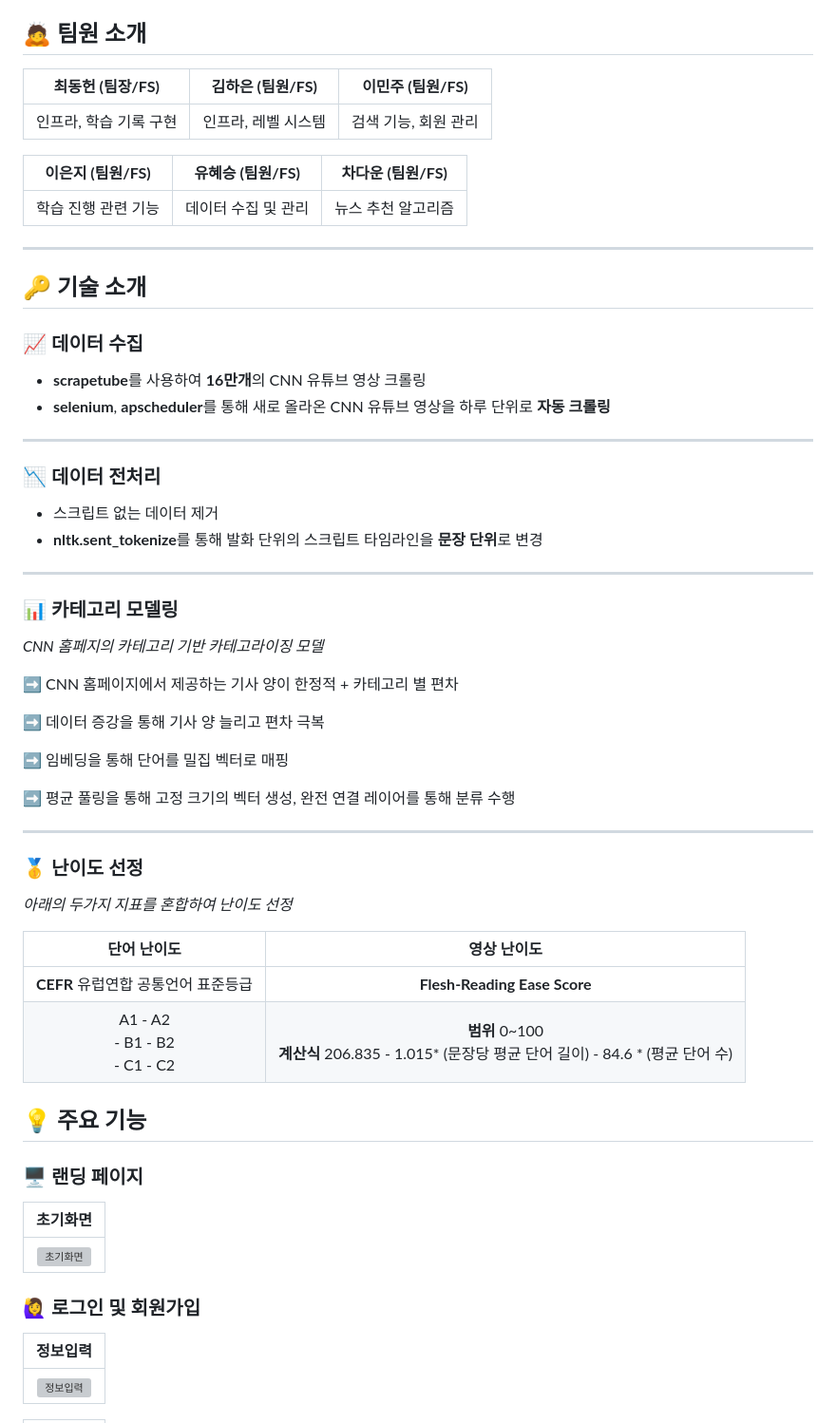
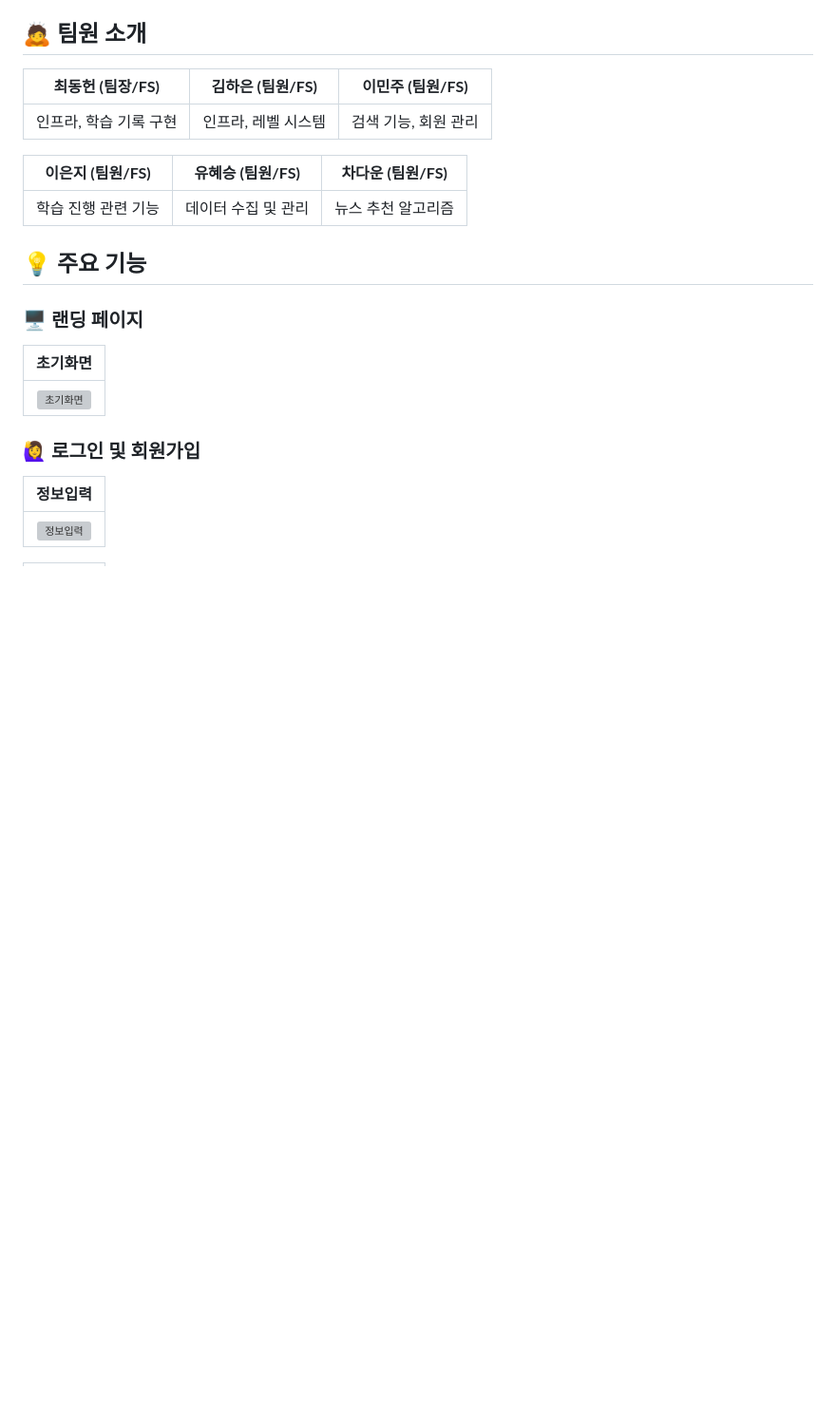
Before and after one commit to olrlozl/CNNect, a Markdown page: README.md, the part around the change printed below. Shown: that part at 95% size. Rendered like a GitHub page; blank space fills up the shorter version; grey boxes are pictures that could not be loaded.

```diff
--- a/README.md
+++ b/README.md
@@ -44,46 +44,6 @@
 |**이은지 (팀원/FS)**|**유혜승 (팀원/FS)**|**차다운 (팀원/FS)**|
 |:---:|:---:|:---:|
 |학습 진행 관련 기능|데이터 수집 및 관리|뉴스 추천 알고리즘|
-
----
-
-<a name="technology"></a>
-## 🔑 기술 소개
-
-### 📈 데이터 수집
-- **scrapetube**를 사용하여 **16만개**의 CNN 유튜브 영상 크롤링
-- **selenium**, **apscheduler**를 통해 새로 올라온 CNN 유튜브 영상을 하루 단위로 **자동 크롤링**
-
----
-
-### 📉 데이터 전처리
-- 스크립트 없는 데이터 제거
-- **nltk.sent_tokenize**를 통해 발화 단위의 스크립트 타임라인을 **문장 단위**로 변경
-
----
-
-### 📊 카테고리 모델링
-
-_CNN 홈페지의 카테고리 기반 카테고라이징 모델_
-
-➡ CNN 홈페이지에서 제공하는 기사 양이 한정적 + 카테고리 별 편차
-
-➡ 데이터 증강을 통해 기사 양 늘리고 편차 극복
-
-➡ 임베딩을 통해 단어를 밀집 벡터로 매핑
-
-➡ 평균 풀링을 통해 고정 크기의 벡터 생성, 완전 연결 레이어를 통해 분류 수행
-
----
-
-### 🥇 난이도 선정
-
-_아래의 두가지 지표를 혼합하여 난이도 선정_
-
-| 단어 난이도 | 영상 난이도 |
-|:-------:|:-------:|
-| **CEFR** 유럽연합 공통언어 표준등급 | **Flesh-Reading Ease Score** |
-| A1 - A2 <br/>- B1 - B2 <br/>- C1 - C2 | **범위** 0~100 <br/> **계산식** 206.835 - 1.015* (문장당 평균 단어 길이) - 84.6 * (평균 단어 수) |
 
 <a name="features"></a>
 
```
Also changed, not shown: other parts of README.md (+59 -3 lines).
